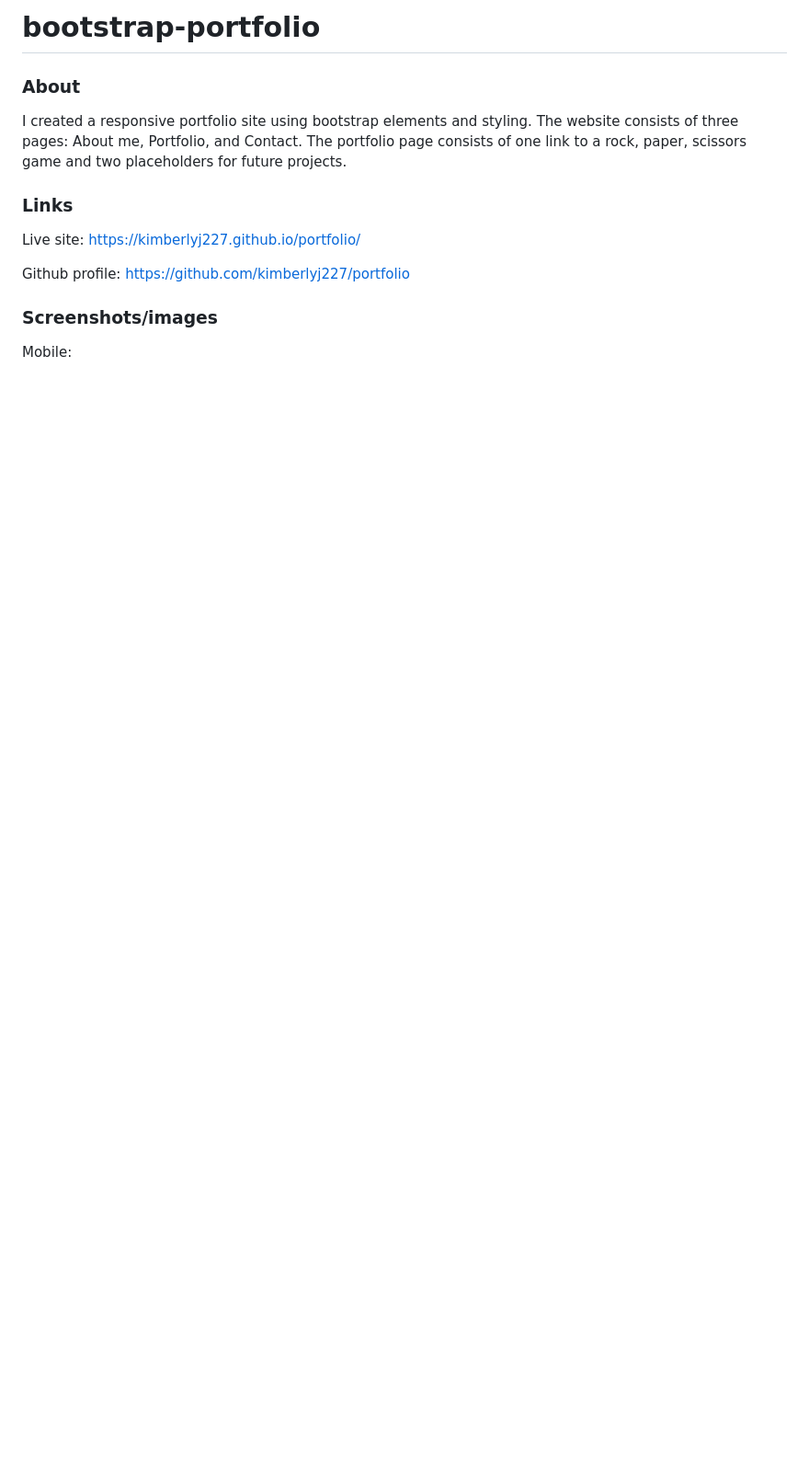
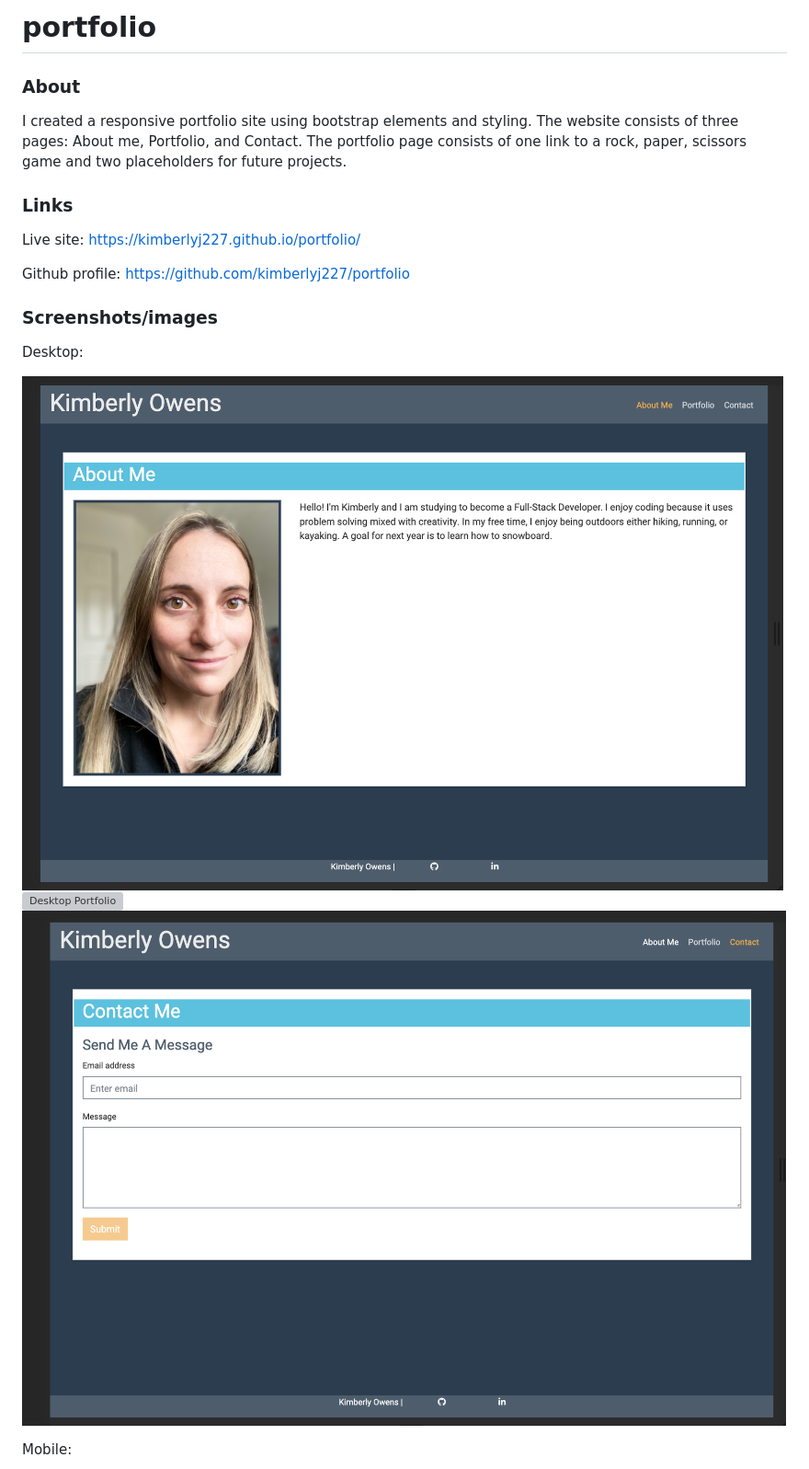
Before and after one commit to kimberlyj227/bootstrap-portfolio, a Markdown page: README.md, the part around one of its changes. Shown at 92% size. GitHub-like rendering; pictures changed too: Assets/Images/desktop-aboutme.png (added), Assets/Images/desktop-contact.png (added); blank space fills up the shorter version; grey boxes are pictures that could not be loaded.

Commit message:
added screenshots to assets and screenshots to readme

```diff
--- a/README.md
+++ b/README.md
@@ -1,4 +1,4 @@
-# bootstrap-portfolio
+# portfolio
 
 ### About
 
@@ -15,5 +15,11 @@ https://github.com/kimberlyj227/portfolio
 
 ### Screenshots/images
 
+Desktop:
+
+![Desktop About Me](Assets/Images/desktop-aboutme.png)
+![Desktop Portfolio](Assets/Images/desktop-portfolio.png)
+![Desktop Contact](Assets/Images/desktop-contact.png)
+
 Mobile:
 
```
Also changed, not shown: other parts of README.md (+3 -3 lines), Assets/Images/mobile-aboutme.png (added), Assets/Images/mobile-contact.png (added), Assets/Images/mobile-portfolio.png (added), 3 other files.
